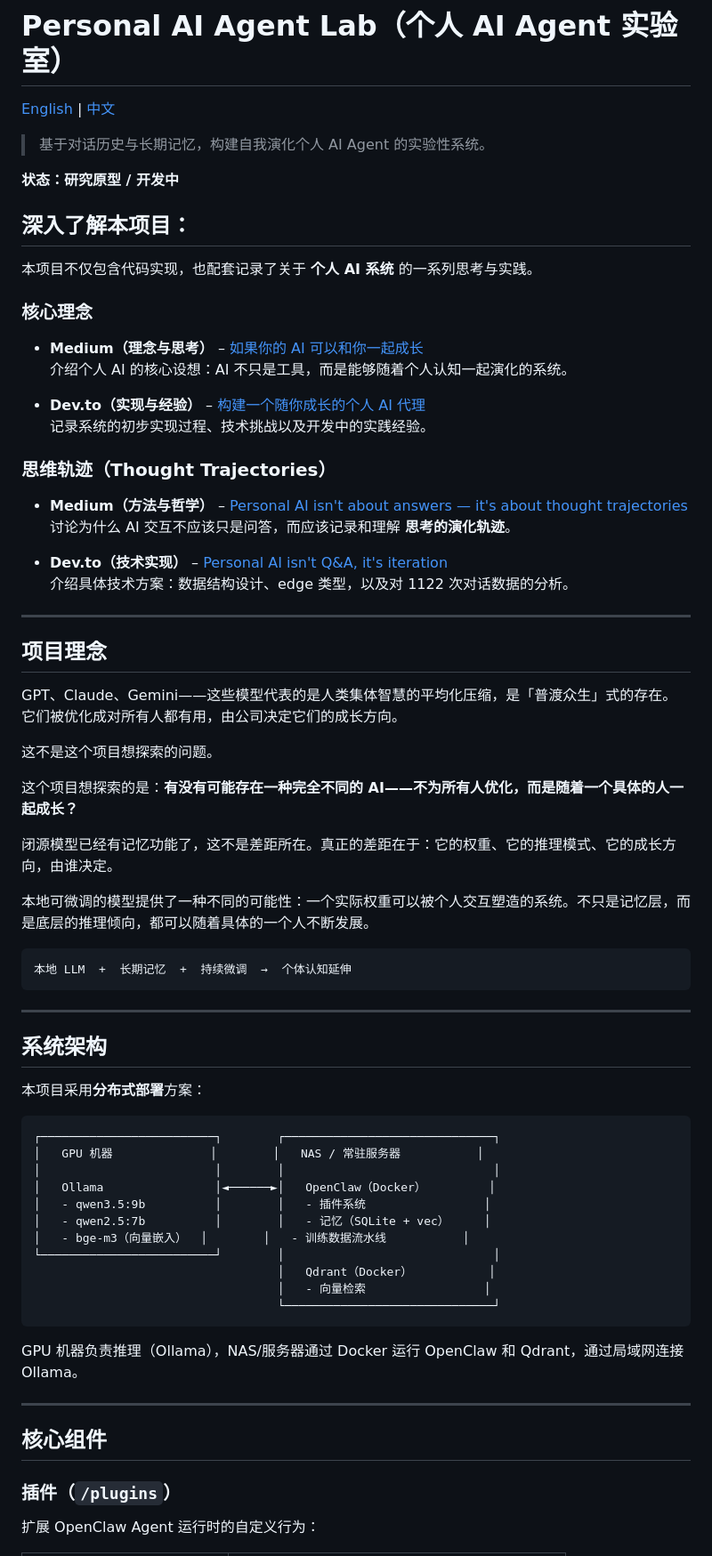
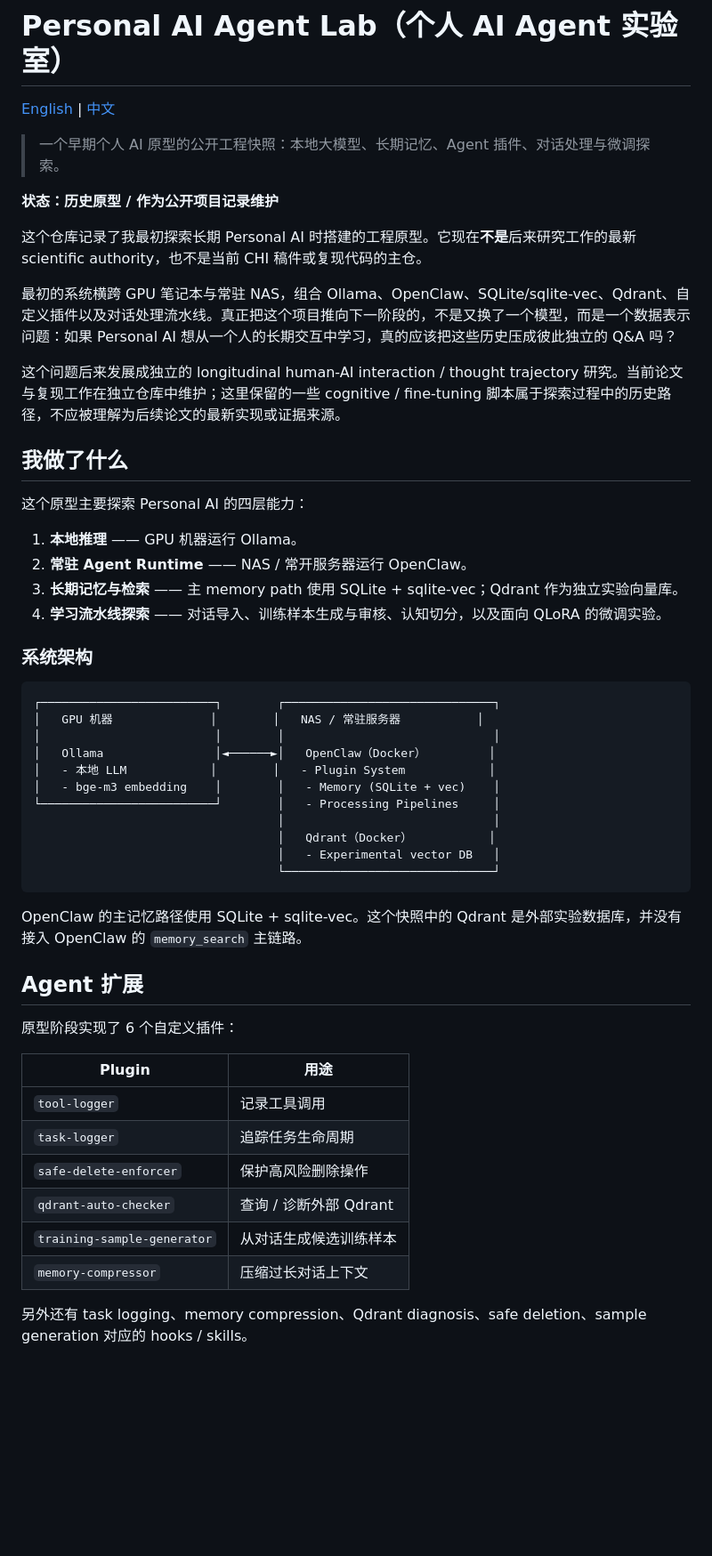
Before and after one commit to vanessa49/personal-ai-agent-lab, a Markdown page: README.zh.md, the part around one of its changes. Shown at 89% size. Rendered like a GitHub page; blank space fills up the shorter version.

````diff
--- a/README.zh.md
+++ b/README.zh.md
@@ -2,73 +2,55 @@
 
 [English](README.md) | [中文](README.zh.md)
 
-> 基于对话历史与长期记忆，构建自我演化个人 AI Agent 的实验性系统。
+> 一个早期个人 AI 原型的公开工程快照：本地大模型、长期记忆、Agent 插件、对话处理与微调探索。
 
-**状态：研究原型 / 开发中**
+**状态：历史原型 / 作为公开项目记录维护**
 
-## 深入了解本项目：
+这个仓库记录了我最初探索长期 Personal AI 时搭建的工程原型。它现在**不是**后来研究工作的最新 scientific authority，也不是当前 CHI 稿件或复现代码的主仓。
 
-本项目不仅包含代码实现，也配套记录了关于 **个人 AI 系统** 的一系列思考与实践。
+最初的系统横跨 GPU 笔记本与常驻 NAS，组合 Ollama、OpenClaw、SQLite/sqlite-vec、Qdrant、自定义插件以及对话处理流水线。真正把这个项目推向下一阶段的，不是又换了一个模型，而是一个数据表示问题：如果 Personal AI 想从一个人的长期交互中学习，真的应该把这些历史压成彼此独立的 Q&A 吗？
 
-### 核心理念
+这个问题后来发展成独立的 longitudinal human-AI interaction / thought trajectory 研究。当前论文与复现工作在独立仓库中维护；这里保留的一些 cognitive / fine-tuning 脚本属于探索过程中的历史路径，不应被理解为后续论文的最新实现或证据来源。
 
-- **Medium（理念与思考）** – [如果你的 AI 可以和你一起成长](https://medium.com/design-bootcamp/what-if-your-ai-could-grow-with-you-a4a6dcc512ac)
-  介绍个人 AI 的核心设想：AI 不只是工具，而是能够随着个人认知一起演化的系统。
+## 我做了什么
 
-- **Dev.to（实现与经验）** – [构建一个随你成长的个人 AI 代理](https://dev.to/vanessa49/building-a-personal-ai-agent-that-grows-with-you-4c29)
-  记录系统的初步实现过程、技术挑战以及开发中的实践经验。
+这个原型主要探索 Personal AI 的四层能力：
 
-### 思维轨迹（Thought Trajectories）
+1. **本地推理** —— GPU 机器运行 Ollama。
+2. **常驻 Agent Runtime** —— NAS / 常开服务器运行 OpenClaw。
+3. **长期记忆与检索** —— 主 memory path 使用 SQLite + sqlite-vec；Qdrant 作为独立实验向量库。
+4. **学习流水线探索** —— 对话导入、训练样本生成与审核、认知切分，以及面向 QLoRA 的微调实验。
 
-- **Medium（方法与哲学）** – [Personal AI isn't about answers — it's about thought trajectories](https://medium.com/design-bootcamp/personal-ai-isnt-about-answers-it-s-about-thought-trajectories-d1afd1d4b87b)
-  讨论为什么 AI 交互不应该只是问答，而应该记录和理解 **思考的演化轨迹**。
+### 系统架构
 
-- **Dev.to（技术实现）** – [Personal AI isn't Q&A, it's iteration](https://dev.to/vanessa49/personal-ai-isnt-qa-its-iteration-3496)
-  介绍具体技术方案：数据结构设计、edge 类型，以及对 1122 次对话数据的分析。
-
----
-
-## 项目理念
-
-GPT、Claude、Gemini——这些模型代表的是人类集体智慧的平均化压缩，是「普渡众生」式的存在。它们被优化成对所有人都有用，由公司决定它们的成长方向。
-
-这不是这个项目想探索的问题。
-
-这个项目想探索的是：**有没有可能存在一种完全不同的 AI——不为所有人优化，而是随着一个具体的人一起成长？**
-
-闭源模型已经有记忆功能了，这不是差距所在。真正的差距在于：它的权重、它的推理模式、它的成长方向，由谁决定。
-
-本地可微调的模型提供了一种不同的可能性：一个实际权重可以被个人交互塑造的系统。不只是记忆层，而是底层的推理倾向，都可以随着具体的一个人不断发展。
-```
-本地 LLM  +  长期记忆  +  持续微调  →  个体认知延伸
-```
----
-
-## 系统架构
-
-本项目采用**分布式部署**方案：
-
-```
+```text
 ┌─────────────────────────┐        ┌──────────────────────────────┐
 │   GPU 机器              │        │   NAS / 常驻服务器           │
 │                         │        │                              │
 │   Ollama                │◄──────►│   OpenClaw（Docker）         │
-│   - qwen3.5:9b          │        │   - 插件系统                 │
-│   - qwen2.5:7b          │        │   - 记忆（SQLite + vec）     │
-│   - bge-m3（向量嵌入）  │        │   - 训练数据流水线           │
-└─────────────────────────┘        │                              │
+│   - 本地 LLM            │        │   - Plugin System            │
+│   - bge-m3 embedding    │        │   - Memory (SQLite + vec)    │
+└─────────────────────────┘        │   - Processing Pipelines     │
+                                   │                              │
                                    │   Qdrant（Docker）           │
-                                   │   - 向量检索                 │
+                                   │   - Experimental vector DB   │
                                    └──────────────────────────────┘
 ```
 
-GPU 机器负责推理（Ollama），NAS/服务器通过 Docker 运行 OpenClaw 和 Qdrant，通过局域网连接 Ollama。
+OpenClaw 的主记忆路径使用 SQLite + sqlite-vec。这个快照中的 Qdrant 是外部实验数据库，并没有接入 OpenClaw 的 `memory_search` 主链路。
 
----
+## Agent 扩展
 
-## 核心组件
+原型阶段实现了 6 个自定义插件：
 
-### 插件（`/plugins`）
+| Plugin | 用途 |
+|---|---|
+| `tool-logger` | 记录工具调用 |
+| `task-logger` | 追踪任务生命周期 |
+| `safe-delete-enforcer` | 保护高风险删除操作 |
+| `qdrant-auto-checker` | 查询 / 诊断外部 Qdrant |
+| `training-sample-generator` | 从对话生成候选训练样本 |
+| `memory-compressor` | 压缩过长对话上下文 |
 
-扩展 OpenClaw Agent 运行时的自定义行为：
+另外还有 task logging、memory compression、Qdrant diagnosis、safe deletion、sample generation 对应的 hooks / skills。
 
````
Also changed, not shown: other parts of README.zh.md (+58 -174 lines).
